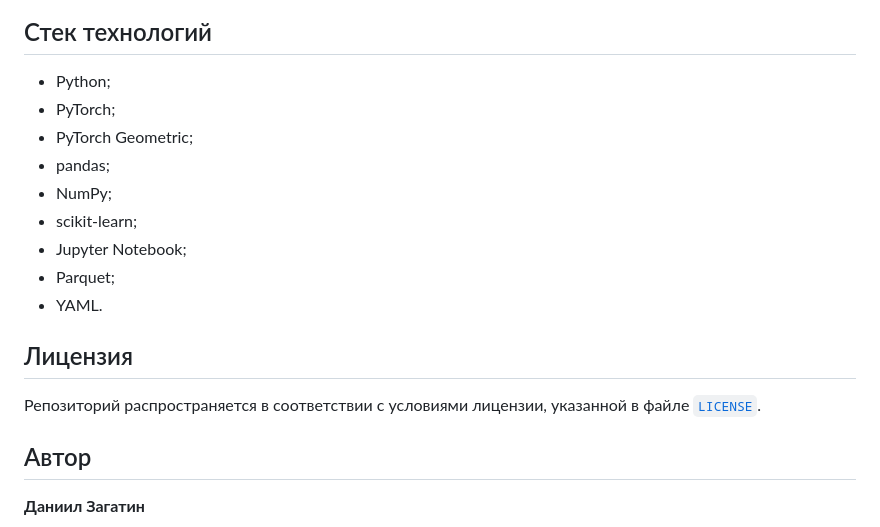
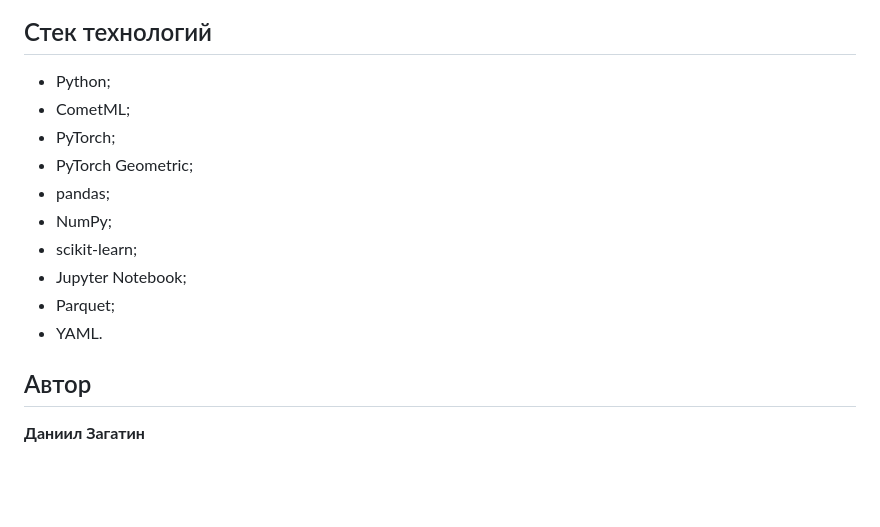
Before and after one commit to DaniilZagatin/explicit-rating-gnn-recsys, a Markdown page: README.md, the part around the change. Rendered like a GitHub page; blank space fills up the shorter version.

```diff
--- a/README.md
+++ b/README.md
@@ -239,6 +239,7 @@ results/
 ## Стек технологий
 
 - Python;
+- CometML;
 - PyTorch;
 - PyTorch Geometric;
 - pandas;
@@ -248,10 +249,6 @@ results/
 - Parquet;
 - YAML.
 
-## Лицензия
-
-Репозиторий распространяется в соответствии с условиями лицензии, указанной в файле [`LICENSE`](LICENSE).
-
 ## Автор
 
 **Даниил Загатин**
```
